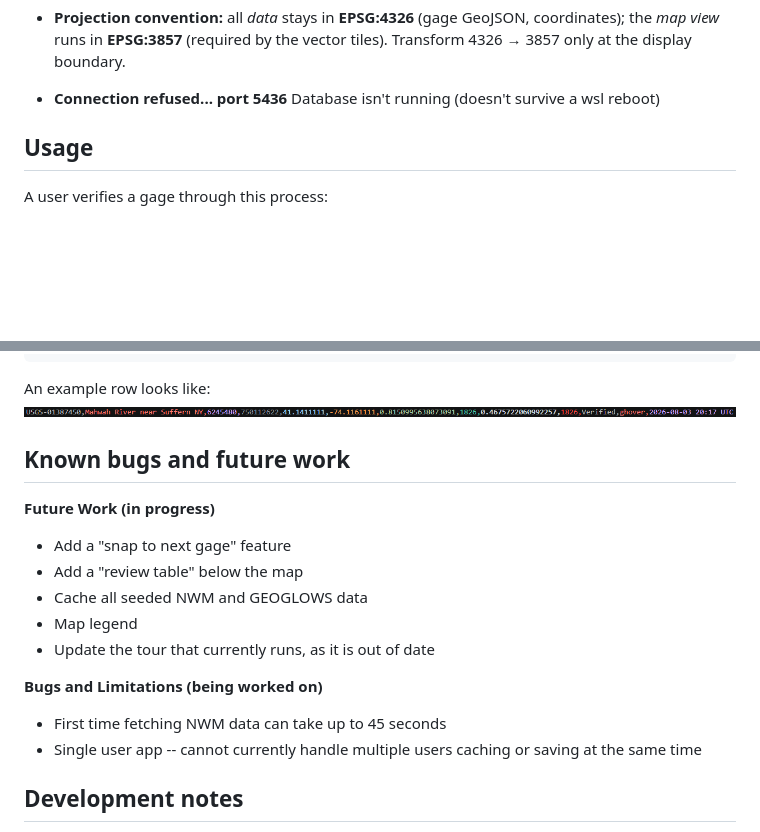
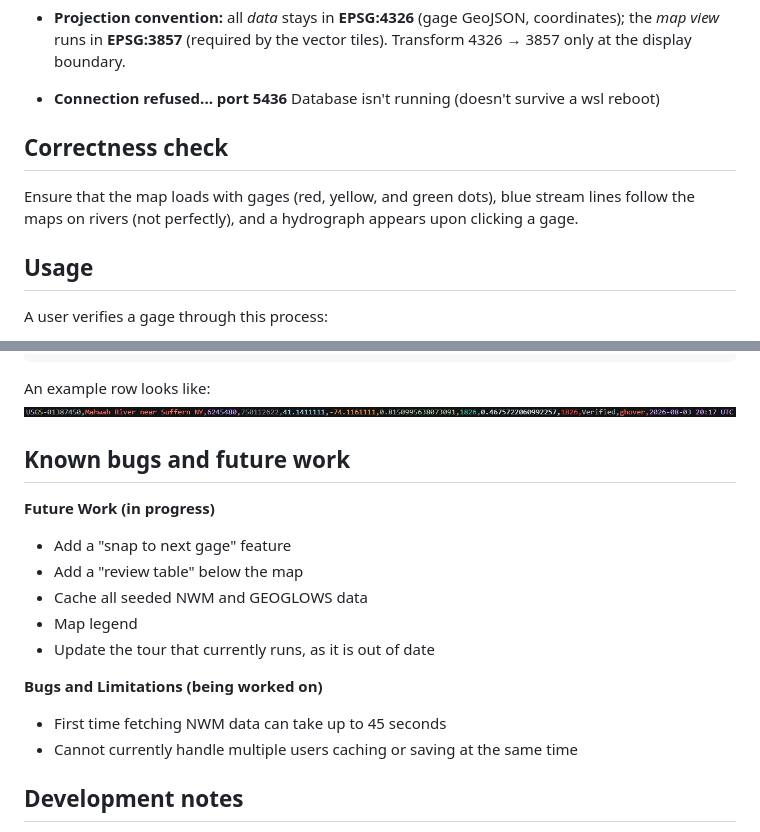
Before and after one commit to gwenhover/hydro-correlation-tool, a Markdown page: README.md, 2 parts joined by grey strips. GitHub-like rendering; blank space fills up the shorter version.

````diff
--- a/README.md
+++ b/README.md
@@ -81,6 +82,9 @@ Because these three datasets use different IDs and geometries for the same river
 - **Stream tiles blank / 401?** The custom settings are not set or are set incorrectly (see setup step 4).
 - **Projection convention:** all *data* stays in **EPSG:4326** (gage GeoJSON, coordinates); the *map view* runs in **EPSG:3857** (required by the vector tiles). Transform 4326 → 3857 only at the display boundary.
 - **Connection refused... port 5436** Database isn't running (doesn't survive a wsl reboot)
+
+## Correctness check
+Ensure that the map loads with gages (red, yellow, and green dots), blue stream lines follow the maps on rivers (not perfectly), and a hydrograph appears upon clicking a gage.
 
 ## Usage
 A user verifies a gage through this process:
@@ -139,7 +142,7 @@ An example row looks like:
 
 **Bugs and Limitations (being worked on)**
 - First time fetching NWM data can take up to 45 seconds
-- Single user app -- cannot currently handle multiple users caching or saving at the same time
+- Cannot currently handle multiple users caching or saving at the same time
 
 ## Development notes
 - public/data/seed.csv is what ```syncstores``` loads into the DB
````
Also changed, not shown: other parts of README.md (+8 -8 lines).
